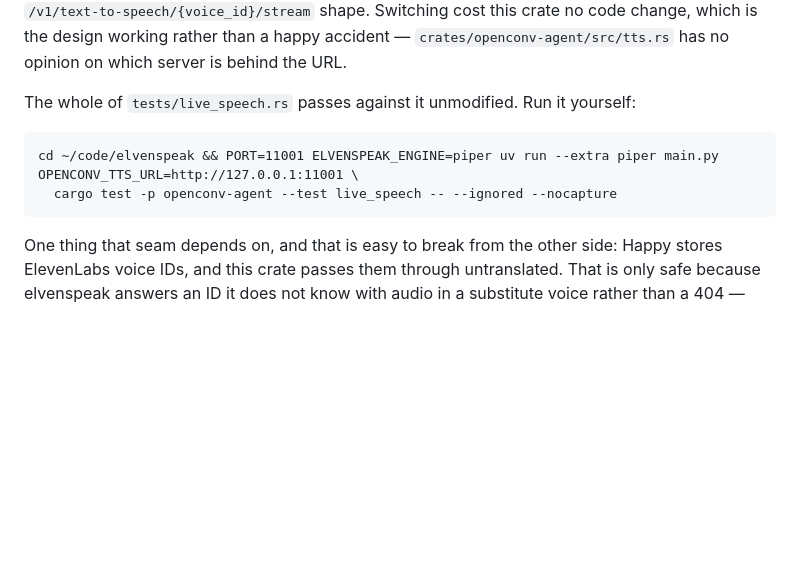
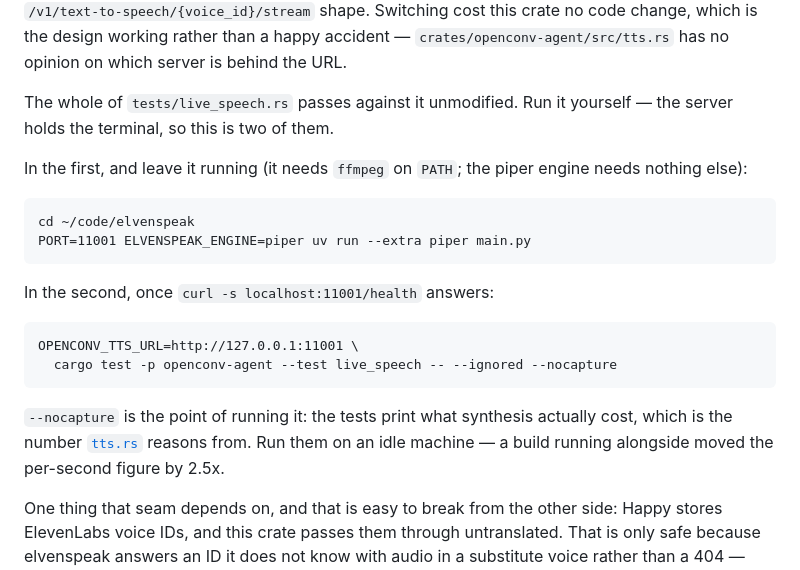
Before and after one commit to promptctl/openconv, a Markdown page: README.md, the part around the change. Drawn GitHub-style; blank space fills up the shorter version.

Commit message:
Make the "run it yourself" block actually runnable
Review finding, and correct. The block ran a foreground server and a cargo test as
consecutive lines, so anyone pasting it hangs on the server and never reaches the test.
Worse than a typo: the paragraph's whole claim is that this is reproducible, and the
instructions did not reproduce it.

It is also not what I did — the server ran backgrounded in its own shell. Written up
as one block, the account drifted from the run it was describing, which is the same
failure this PR corrects elsewhere.

Now two terminals with the readiness check between them, plus the ffmpeg prerequisite
and why --nocapture matters: the printed cost is the number tts.rs reasons from, and it
moves 2.5x on a loaded machine.

````diff
--- a/README.md
+++ b/README.md
@@ -39,13 +39,27 @@ shape. Switching cost this crate no code change, which is the design working rat
 a happy accident — `crates/openconv-agent/src/tts.rs` has no opinion on which server is
 behind the URL.
 
-The whole of `tests/live_speech.rs` passes against it unmodified. Run it yourself:
+The whole of `tests/live_speech.rs` passes against it unmodified. Run it yourself — the
+server holds the terminal, so this is two of them.
+
+In the first, and leave it running (it needs `ffmpeg` on `PATH`; the piper engine needs
+nothing else):
 
 ```
-cd ~/code/elvenspeak && PORT=11001 ELVENSPEAK_ENGINE=piper uv run --extra piper main.py
+cd ~/code/elvenspeak
+PORT=11001 ELVENSPEAK_ENGINE=piper uv run --extra piper main.py
+```
+
+In the second, once `curl -s localhost:11001/health` answers:
+
+```
 OPENCONV_TTS_URL=http://127.0.0.1:11001 \
   cargo test -p openconv-agent --test live_speech -- --ignored --nocapture
 ```
+
+`--nocapture` is the point of running it: the tests print what synthesis actually cost,
+which is the number [`tts.rs`](crates/openconv-agent/src/tts.rs) reasons from. Run them
+on an idle machine — a build running alongside moved the per-second figure by 2.5x.
 
 One thing that seam depends on, and that is easy to break from the other side: Happy
 stores ElevenLabs voice IDs, and this crate passes them through untranslated. That is
````
